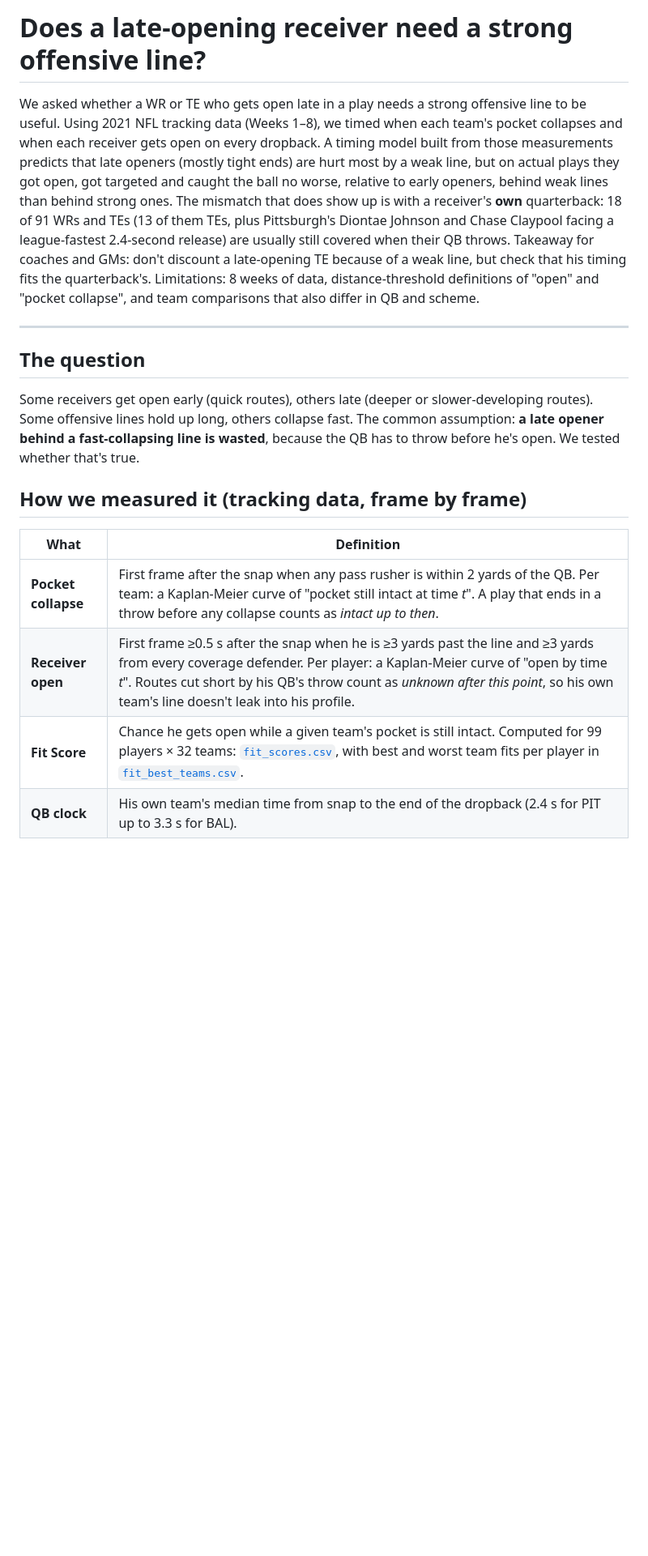
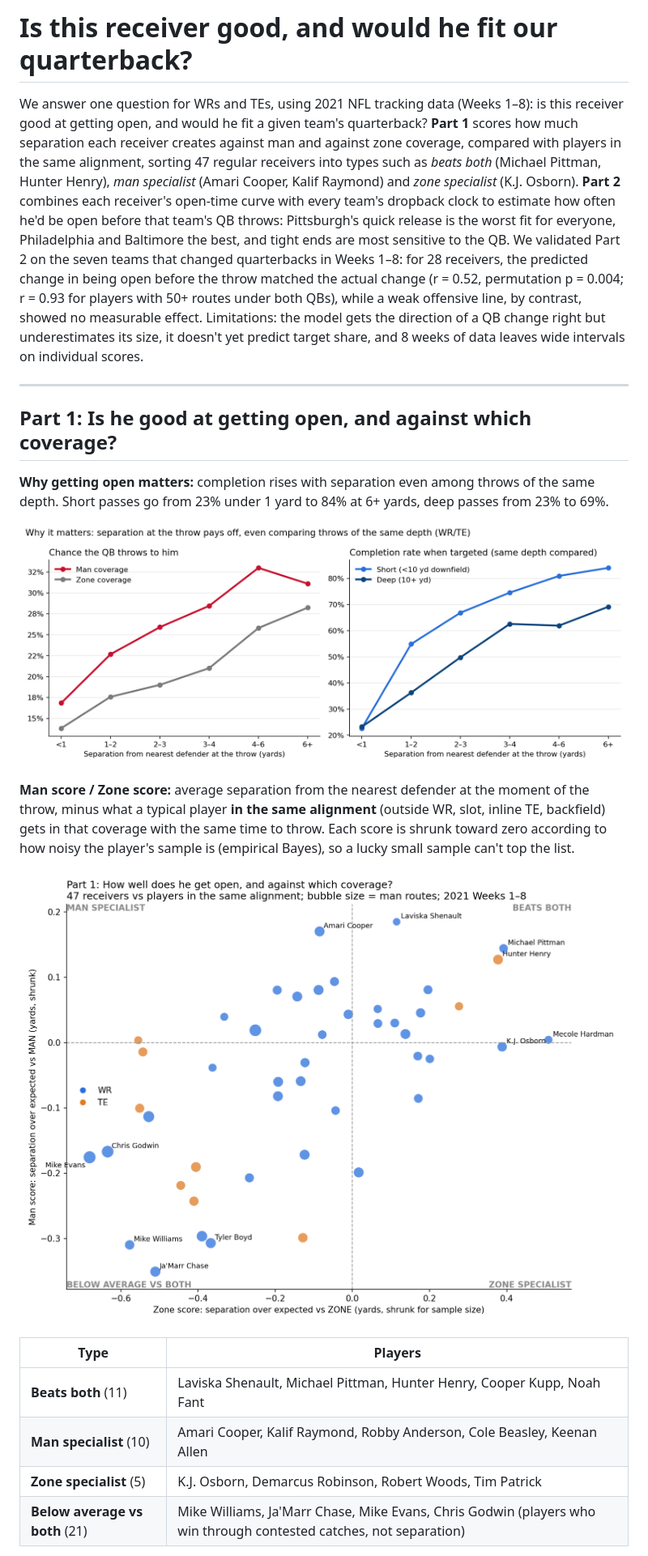
Before and after one commit to Vritika0703/Pocket_Myth, a Markdown page: README.md, the part around one of its changes. Shown at 81% size. GitHub-like rendering; pictures changed too: output/profile_man_zone.png (added), output/separation_payoff.png (added); blank space fills up the shorter version.

Commit message:
One question, two parts: receiver profile and QB fit, validated on mid-season QB changes

```diff
--- a/README.md
+++ b/README.md
@@ -1,19 +1,23 @@
-# Does a late-opening receiver need a strong offensive line?
+# Is this receiver good, and would he fit our quarterback?
 
-We asked whether a WR or TE who gets open late in a play needs a strong offensive line to be useful. Using 2021 NFL tracking data (Weeks 1–8), we timed when each team's pocket collapses and when each receiver gets open on every dropback. A timing model built from those measurements predicts that late openers (mostly tight ends) are hurt most by a weak line, but on actual plays they got open, got targeted and caught the ball no worse, relative to early openers, behind weak lines than behind strong ones. The mismatch that does show up is with a receiver's **own** quarterback: 18 of 91 WRs and TEs (13 of them TEs, plus Pittsburgh's Diontae Johnson and Chase Claypool facing a league-fastest 2.4-second release) are usually still covered when their QB throws. Takeaway for coaches and GMs: don't discount a late-opening TE because of a weak line, but check that his timing fits the quarterback's. Limitations: 8 weeks of data, distance-threshold definitions of "open" and "pocket collapse", and team comparisons that also differ in QB and scheme.
+We answer one question for WRs and TEs, using 2021 NFL tracking data (Weeks 1–8): is this receiver good at getting open, and would he fit a given team's quarterback? **Part 1** scores how much separation each receiver creates against man and against zone coverage, compared with players in the same alignment, sorting 47 regular receivers into types such as *beats both* (Michael Pittman, Hunter Henry), *man specialist* (Amari Cooper, Kalif Raymond) and *zone specialist* (K.J. Osborn). **Part 2** combines each receiver's open-time curve with every team's dropback clock to estimate how often he'd be open before that team's QB throws: Pittsburgh's quick release is the worst fit for everyone, Philadelphia and Baltimore the best, and tight ends are most sensitive to the QB. We validated Part 2 on the seven teams that changed quarterbacks in Weeks 1–8: for 28 receivers, the predicted change in being open before the throw matched the actual change (r = 0.52, permutation p = 0.004; r = 0.93 for players with 50+ routes under both QBs), while a weak offensive line, by contrast, showed no measurable effect. Limitations: the model gets the direction of a QB change right but underestimates its size, it doesn't yet predict target share, and 8 weeks of data leaves wide intervals on individual scores.
 
 ---
 
-## The question
+## Part 1: Is he good at getting open, and against which coverage?
 
-Some receivers get open early (quick routes), others late (deeper or slower-developing routes). Some offensive lines hold up long, others collapse fast. The common assumption: **a late opener behind a fast-collapsing line is wasted**, because the QB has to throw before he's open. We tested whether that's true.
+**Why getting open matters:** completion rises with separation even among throws of the same depth. Short passes go from 23% under 1 yard to 84% at 6+ yards, deep passes from 23% to 69%.
 
-## How we measured it (tracking data, frame by frame)
+![Separation payoff](output/separation_payoff.png)
 
-| What | Definition |
+**Man score / Zone score:** average separation from the nearest defender at the moment of the throw, minus what a typical player **in the same alignment** (outside WR, slot, inline TE, backfield) gets in that coverage with the same time to throw. Each score is shrunk toward zero according to how noisy the player's sample is (empirical Bayes), so a lucky small sample can't top the list.
+
+![Man vs zone profile](output/profile_man_zone.png)
+
+| Type | Players |
 |---|---|
-| **Pocket collapse** | First frame after the snap when any pass rusher is within 2 yards of the QB. Per team: a Kaplan-Meier curve of "pocket still intact at time *t*". A play that ends in a throw before any collapse counts as *intact up to then*. |
-| **Receiver open** | First frame ≥0.5 s after the snap when he is ≥3 yards past the line and ≥3 yards from every coverage defender. Per player: a Kaplan-Meier curve of "open by time *t*". Routes cut short by his QB's throw count as *unknown after this point*, so his own team's line doesn't leak into his profile. |
-| **Fit Score** | Chance he gets open while a given team's pocket is still intact. Computed for 99 players × 32 teams: [`fit_scores.csv`](output/fit_scores.csv), with best and worst team fits per player in [`fit_best_teams.csv`](output/fit_best_teams.csv). |
-| **QB clock** | His own team's median time from snap to the end of the dropback (2.4 s for PIT up to 3.3 s for BAL). |
+| **Beats both** (11) | Laviska Shenault, Michael Pittman, Hunter Henry, Cooper Kupp, Noah Fant |
+| **Man specialist** (10) | Amari Cooper, Kalif Raymond, Robby Anderson, Cole Beasley, Keenan Allen |
+| **Zone specialist** (5) | K.J. Osborn, Demarcus Robinson, Robert Woods, Tim Patrick |
+| **Below average vs both** (21) | Mike Williams, Ja'Marr Chase, Mike Evans, Chris Godwin (players who win through contested catches, not separation) |
 
```
Also changed, not shown: other parts of README.md (+42 -23 lines), output/man_beater_leaderboard.png (added), output/open_vs_fed.png (added), output/qb_change_validation.png (added), output/qb_fit.png (added), 6 other files.
